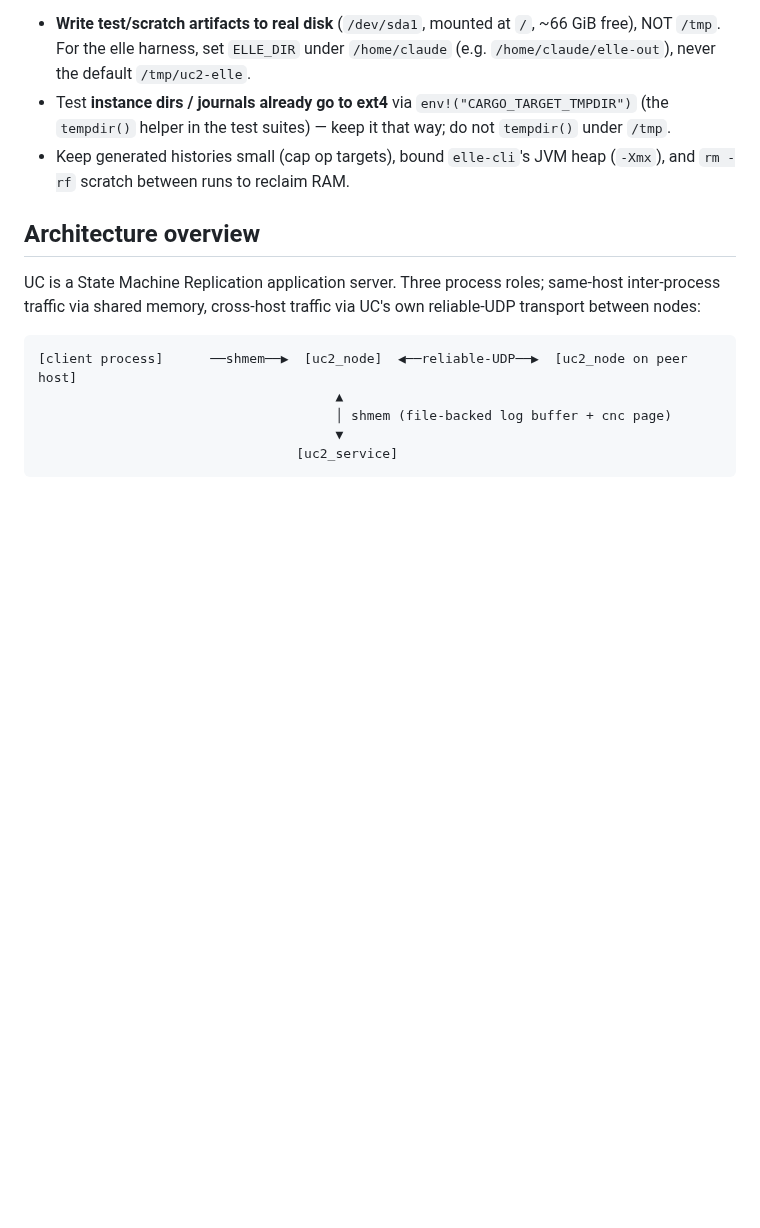
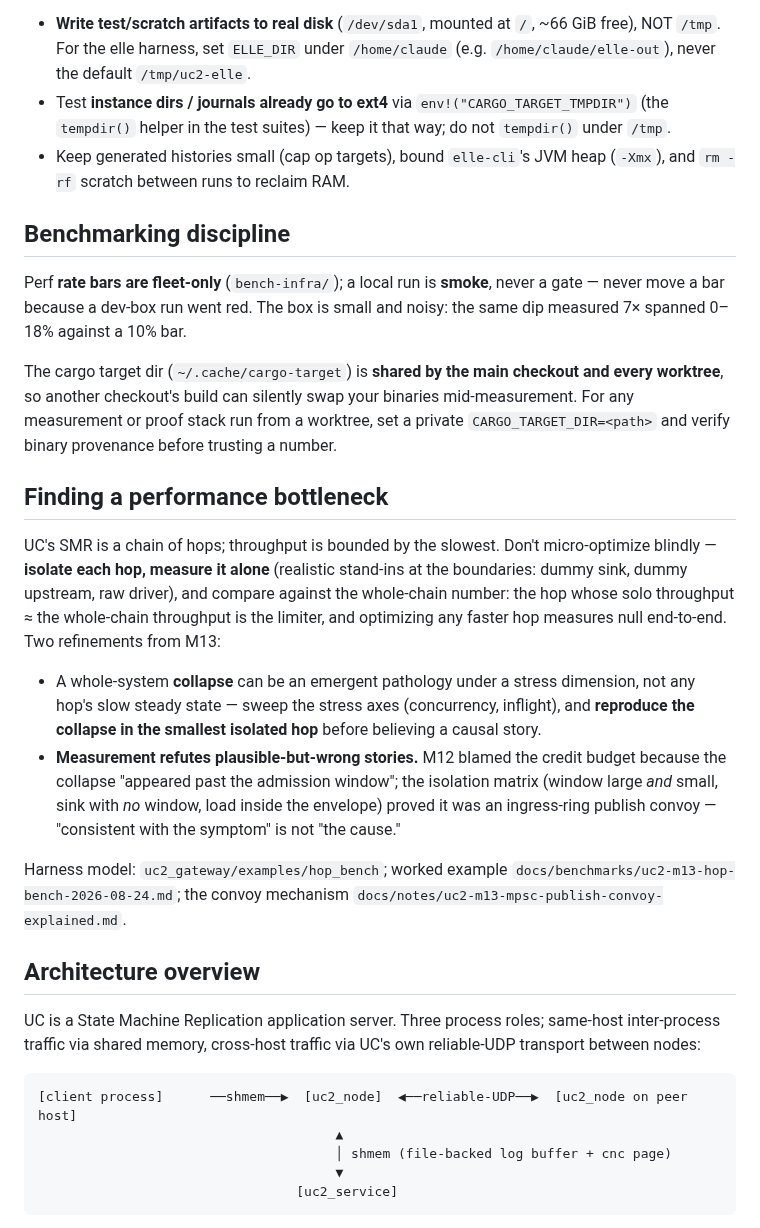
Before and after one commit to PeterKnego/ultima_cluster, a Markdown page: CLAUDE.md, the part around the change. Drawn GitHub-style; blank space fills up the shorter version.

Commit message:
docs(claude): benchmarking discipline + bottleneck methodology
Two shared conventions promoted from session learnings (user-approved):
- Benchmarking discipline: rate bars are fleet-only, local runs are smoke
  (dev-box noise: same dip 7x spanned 0-18% vs a 10% bar); the shared cargo
  target dir can silently swap worktree binaries mid-measurement — use a
  private CARGO_TARGET_DIR and verify provenance.
- Finding a performance bottleneck: per-hop isolation divide-and-conquer
  (measure each hop alone, the hop matching the whole-chain number is the
  limiter), sweep stress axes for emergent collapses and reproduce in the
  smallest isolated hop, measurement refutes plausible-but-wrong stories
  (M12 credits vs the actual ring convoy).

```diff
--- a/CLAUDE.md
+++ b/CLAUDE.md
@@ -383,6 +383,41 @@ recurs; avoid it structurally:
 - Keep generated histories small (cap op targets), bound `elle-cli`'s JVM heap
   (`-Xmx`), and `rm -rf` scratch between runs to reclaim RAM.
 
+## Benchmarking discipline
+
+Perf **rate bars are fleet-only** (`bench-infra/`); a local run is **smoke**,
+never a gate — never move a bar because a dev-box run went red. The box is
+small and noisy: the same dip measured 7× spanned 0–18% against a 10% bar.
+
+The cargo target dir (`~/.cache/cargo-target`) is **shared by the main
+checkout and every worktree**, so another checkout's build can silently swap
+your binaries mid-measurement. For any measurement or proof stack run from a
+worktree, set a private `CARGO_TARGET_DIR=<path>` and verify binary
+provenance before trusting a number.
+
+## Finding a performance bottleneck
+
+UC's SMR is a chain of hops; throughput is bounded by the slowest. Don't
+micro-optimize blindly — **isolate each hop, measure it alone** (realistic
+stand-ins at the boundaries: dummy sink, dummy upstream, raw driver), and
+compare against the whole-chain number: the hop whose solo throughput ≈ the
+whole-chain throughput is the limiter, and optimizing any faster hop measures
+null end-to-end. Two refinements from M13:
+
+- A whole-system **collapse** can be an emergent pathology under a stress
+  dimension, not any hop's slow steady state — sweep the stress axes
+  (concurrency, inflight), and **reproduce the collapse in the smallest
+  isolated hop** before believing a causal story.
+- **Measurement refutes plausible-but-wrong stories.** M12 blamed the credit
+  budget because the collapse "appeared past the admission window"; the
+  isolation matrix (window large *and* small, sink with *no* window, load
+  inside the envelope) proved it was an ingress-ring publish convoy —
+  "consistent with the symptom" is not "the cause."
+
+Harness model: `uc2_gateway/examples/hop_bench`; worked example
+`docs/benchmarks/uc2-m13-hop-bench-2026-08-24.md`; the convoy mechanism
+`docs/notes/uc2-m13-mpsc-publish-convoy-explained.md`.
+
 ## Architecture overview
 
 UC is a State Machine Replication application server. Three process roles;
```
